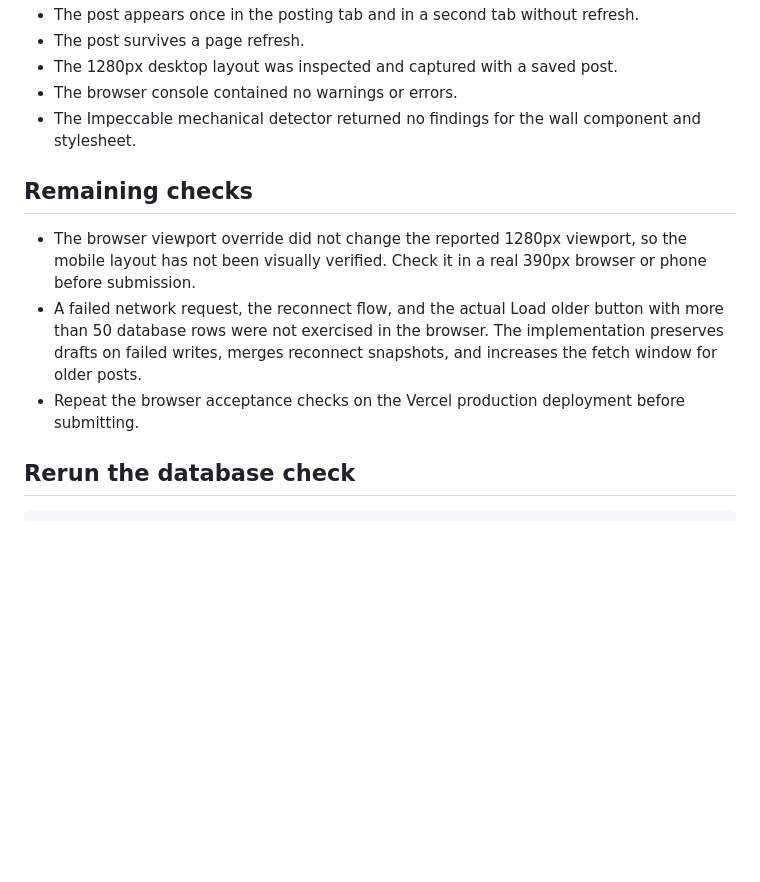
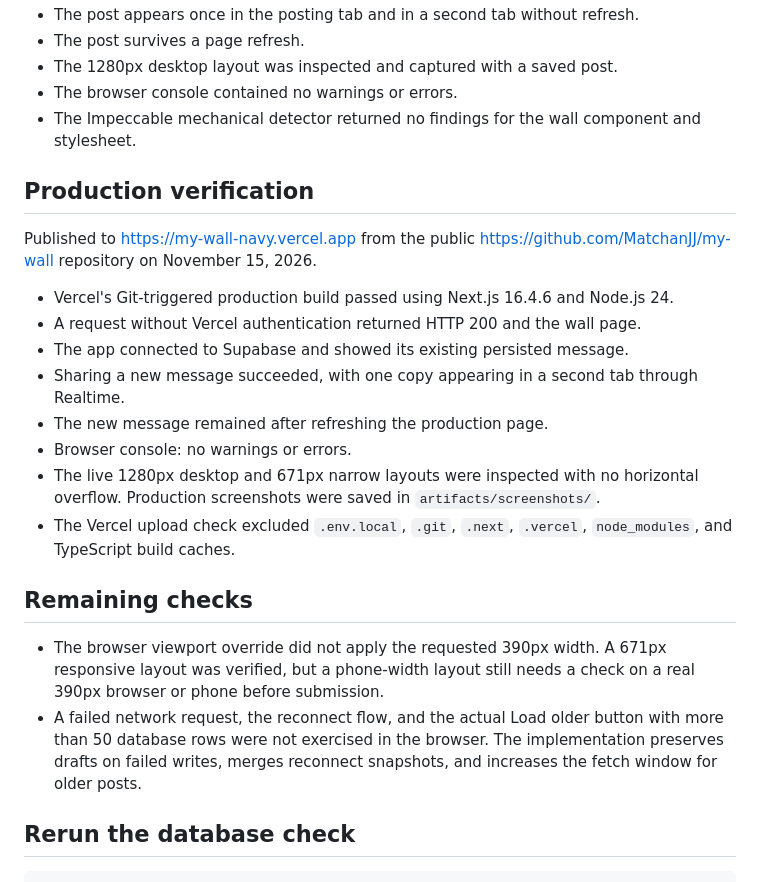
Before and after one commit to MatchanJJ/my-wall, a Markdown page: docs/TESTING.md, the part around the change. Drawn GitHub-style; blank space fills up the shorter version.

```diff
--- a/docs/TESTING.md
+++ b/docs/TESTING.md
@@ -40,11 +40,23 @@ A separate SQL transaction verified that 280 emoji are accepted and 281 are reje
 - The browser console contained no warnings or errors.
 - The Impeccable mechanical detector returned no findings for the wall component and stylesheet.
 
+## Production verification
+
+Published to https://my-wall-navy.vercel.app from the public https://github.com/MatchanJJ/my-wall repository on November 15, 2026.
+
+- Vercel's Git-triggered production build passed using Next.js 16.4.6 and Node.js 24.
+- A request without Vercel authentication returned HTTP 200 and the wall page.
+- The app connected to Supabase and showed its existing persisted message.
+- Sharing a new message succeeded, with one copy appearing in a second tab through Realtime.
+- The new message remained after refreshing the production page.
+- Browser console: no warnings or errors.
+- The live 1280px desktop and 671px narrow layouts were inspected with no horizontal overflow. Production screenshots were saved in `artifacts/screenshots/`.
+- The Vercel upload check excluded `.env.local`, `.git`, `.next`, `.vercel`, `node_modules`, and TypeScript build caches.
+
 ## Remaining checks
 
-- The browser viewport override did not change the reported 1280px viewport, so the mobile layout has not been visually verified. Check it in a real 390px browser or phone before submission.
+- The browser viewport override did not apply the requested 390px width. A 671px responsive layout was verified, but a phone-width layout still needs a check on a real 390px browser or phone before submission.
 - A failed network request, the reconnect flow, and the actual Load older button with more than 50 database rows were not exercised in the browser. The implementation preserves drafts on failed writes, merges reconnect snapshots, and increases the fetch window for older posts.
-- Repeat the browser acceptance checks on the Vercel production deployment before submitting.
 
 ## Rerun the database check
 
```
Also changed, not shown: README.md (+4 -1 lines), docs/SETUP.md (+16 -1 lines), artifacts/screenshots/my-wall-live-desktop.jpg (added), artifacts/screenshots/my-wall-live-narrow.jpg (added).
